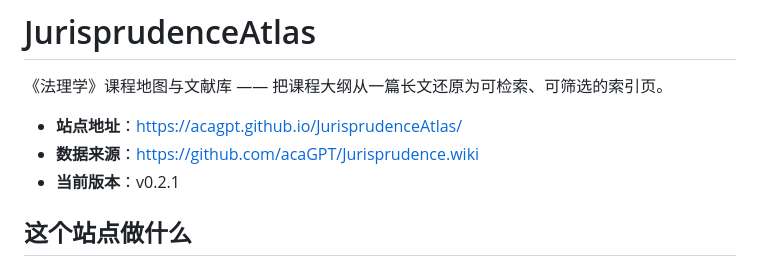
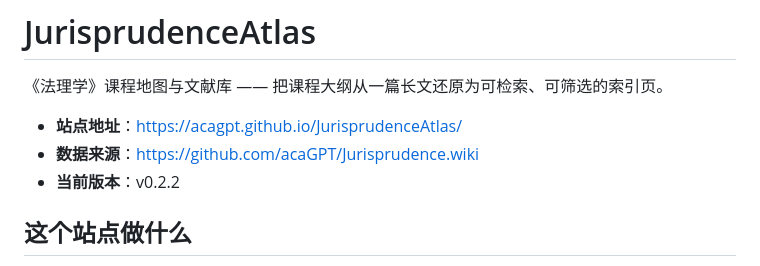
Before and after one commit to acaGPT/JurisprudenceAtlas, a Markdown page: README.md, the part around the change. Drawn GitHub-style.

Commit message:
递增项目版本至 v0.2.2

```diff
--- a/README.md
+++ b/README.md
@@ -4,7 +4,7 @@
 
 - **站点地址**：<https://acagpt.github.io/JurisprudenceAtlas/>
 - **数据来源**：<https://github.com/acaGPT/Jurisprudence.wiki>
-- **当前版本**：v0.2.1
+- **当前版本**：v0.2.2
 
 ## 这个站点做什么
 
```
